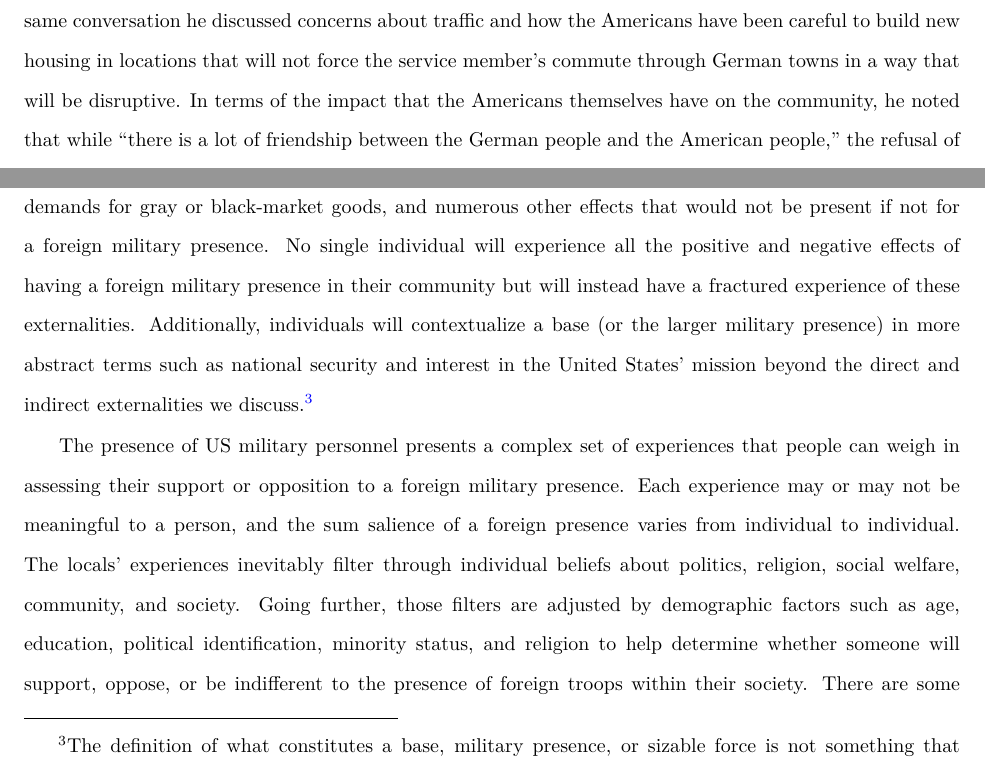
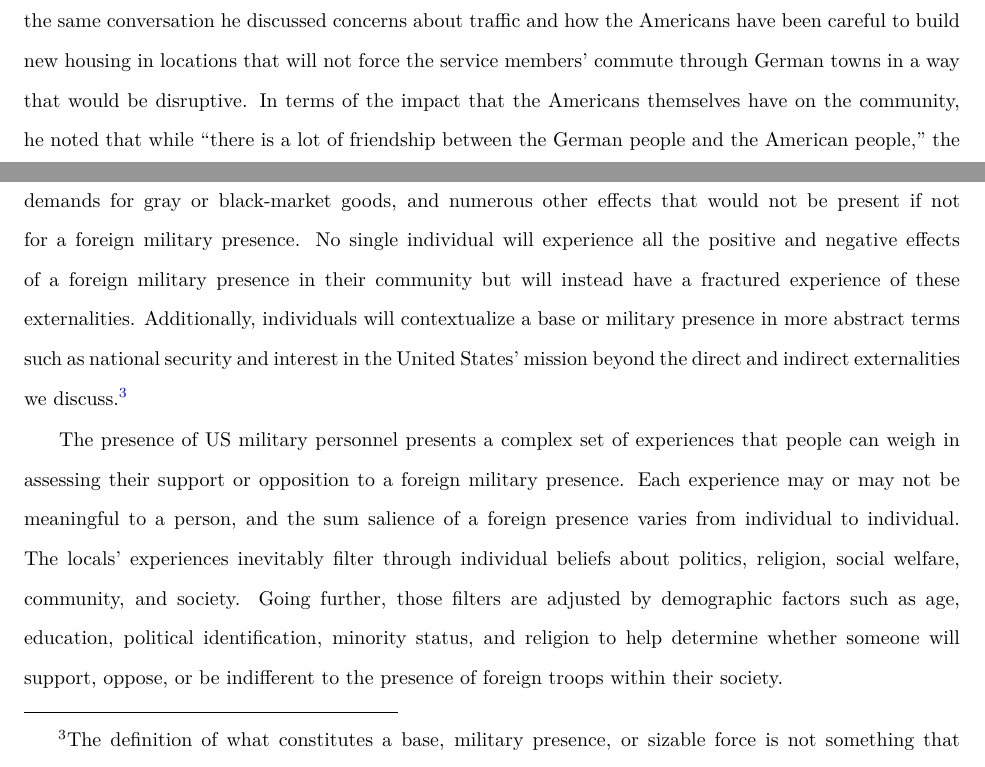
Before and after one commit to meflynn/troops-book, a LaTeX thesis (Chapters/Book Main Document.tex, which reads Chapters/Chapter-Theory.tex): two parts of pages 48 and 49 of 201, joined at a grey line, cut so that both start at the same text. Compiled offline with pdfLaTeX.

Commit message:
Update code and chapter

```diff
--- a/Chapters/Chapter-Theory.tex
+++ b/Chapters/Chapter-Theory.tex
@@ -31,14 +31,14 @@ Beyond competition with China, the United States must still consider the effect
 % AS - might be something for the intro? It's a bit of a larger point about the project's motivation.
 % On a prior research trip to Romania to examine the role of Congress in the extension of new deployments abroad, one of the authors jumped into a cab at the airport on the way to his hotel. As soon as the driver discovered that the author was an American, he raised the fact that a local civilian was killed by a drunk driver just a few days prior, and that the drunk driver was a member of the American military. Fully expecting the driver to then explain his overall opposition to the presence of the American military in Romania, the author was surprised when the next words from the cab driver were a glowing review of the American presence and an appreciation for the presence, given the Russian threat to the country. It was 2015, and Russia had only recently invaded Crimea and Eastern Ukraine, and much of the Romanian population was convinced that their country was next, so the presence of the American military was seen as necessary in the face of this threat. The complexity of the opinion was striking in its contrast to much of the received wisdom about the presence of the US military abroad, which gave a straightforward account of how such negative experience must invariably lead to negative perceptions of the US military and that host populations who have such experiences are highly likely to oppose the US presence. While only one person's anecdotal account, the recognition of both positive and negative within the evaluation began the process of looking in more detail at how people's opinions of the US military's presence abroad are formed and what factors are most impactful.
 
-	In 2019 we interviewed the Wiesbaden (Germany) mayor's office liaison official in charge of coordinating relations between the city government and the American military base. Despite a language barrier, he was eager to share with us funny stories of newly arrived American officers who were suprised to see their commanding officers at the Irish pub in town (``a meeting place for the Americans'') and of the base commander's 10-year-old daughter who enjoyed being able to say ``nasty words'' in German in front of her unaware, monolingual father. Moving beyond the levity, a point he highlighted was the significant amount of construction that accompanies the base, not just in terms of the initial establishment of the installation, but also with regards to expansions and updates. ``They build very large buildings,'' he noted. He noted that even in 2018, a year in which there was a transition in base commanders, new housing units were built \cite{wiesbadenone20190725}. In the same conversation he discussed concerns about traffic and how the Americans have been careful to build new housing in locations that will not force the service member's commute through German towns in a way that will be disruptive. In terms of the impact that the Americans themselves have on the community, he noted that while ``there is a lot of friendship between the German people and the American people,'' the refusal of the American service members to learn German while stationed in Wiesbaden is a sore point for the local community (``In my ten years on the job, I have met maybe 10 [American service members] that know the German language'').
+	In 2019 we interviewed the Wiesbaden (Germany) mayor's office liaison official in charge of coordinating relations between the city government and the US Army Garrison Wiesbaden. Despite a language barrier, he was eager to share with us funny stories of newly arrived American officers who were suprised to see their commanding officers at the Irish pub in town (``a meeting place for the Americans'') and of the base commander's 10-year-old daughter who enjoyed being able to say ``nasty words'' in German in front of her unaware, monolingual father. Moving beyond the levity, a point he highlighted was the significant amount of construction that accompanies the base, not just in terms of the initial establishment of the installation, but also with regards to expansions and updates. ``They build very large buildings,'' he said. He noted that even in 2018, a year in which there was a transition in base commanders, new housing units were built \cite{wiesbadenone20190725}. In the same conversation he discussed concerns about traffic and how the Americans have been careful to build new housing in locations that will not force the service members' commute through German towns in a way that would be disruptive. In terms of the impact that the Americans themselves have on the community, he noted that while ``there is a lot of friendship between the German people and the American people,'' the refusal of the American service members to learn German while stationed in Wiesbaden is a sore point for the local community (``In my ten years on the job, I have met maybe 10 [American service members] that know the German language'').
 
 
 %FYI, I'm going through and replacing e.g. with for example, to improve the readability of the piece as a whole.
 This conversation highlighted to us not only the benefits of a bilingual education for children, but also how the injection of a massive fixed asset and a foreign population into an existing community is necessarily going to disrupt its social flows. Creating a concrete fortress inevitably requires reshaping the local environment to facilitate the needed infrastructure to support a military presence. A deployment can come with incredible physical changes to the location, and both environmental (for example, clearing the land, reshaping habitats, and changing water resources) and infrastructure (for example, roads, power, and construction) externalities can result. As our conversation with the city official highlighted, these changes are not limited to new deployments; existing bases also require constant updating and renovations, and these updates often come when, from the outside, it can appear that the United States is downsizing its presence.
 
 
-As alluded to by the Wiesbaden city official, presence of the military members themselves in a base and in the surrounding community will affect locals in both positive and negative ways. These can include increased economic activity, local jobs, higher traffic, additional noise pollution, increased opportunities for crime, interpersonal disputes, new neighbors, increased demand for housing, higher house prices, higher demands for gray or black-market goods, and numerous other effects that would not be present if not for a foreign military presence. No single individual will experience all the positive and negative effects of having a foreign military presence in their community but will instead have a fractured experience of these externalities. Additionally, individuals will contextualize a base (or the larger military presence) in more abstract terms such as national security and interest in the United States' mission beyond the direct and indirect externalities we discuss.\footnote{The definition of what constitutes a base, military presence, or sizable force is not something that scholars have agreed upon in their various works. \cite{Gillem2007}. \possessivecite{Harkavy2013} work on great power competition for bases argues that the dominant global power usually has 30-40 major bases in various countries globally. Other authors and activists have claimed that the United States has around 700-800 military bases due to the DoD's own accounting on what physical asset possessions it has overseas; \citeasnoun{Johnson2004} points out that within the DoD's list there are 17 large and 18 medium installations. Notably, that count includes component parts of a presence such as the main basing site, fuel depots, recreation areas (such as golf courses), listening posts, and other similar sites that do not qualify as a base. Though much of our language and discussion does include a focus on bases, in conducting our research, we are interested in the US military presence broadly conceived. We include countries that host a large number of troops but not a formal US base, as all US-used facilities are officially the host-state's possessions (such as Royal Air Force bases hosting the US Air Force in the UK or the Pine Gap joint facility in Australia). We are likewise interested in temporary deployments meant to achieve humanitarian or training objectives that have influences on local populations and affect how people perceive the United States.}
+As alluded to by the Wiesbaden city official, the presence of the military members themselves in a base and in the surrounding community will affect locals in both positive and negative ways. These can include increased economic activity, local jobs, higher traffic, additional noise pollution, increased opportunities for crime, interpersonal disputes, new neighbors, increased demand for housing, higher house prices, higher demands for gray or black-market goods, and numerous other effects that would not be present if not for a foreign military presence. No single individual will experience all the positive and negative effects of a foreign military presence in their community but will instead have a fractured experience of these externalities. Additionally, individuals will contextualize a base or military presence in more abstract terms such as national security and interest in the United States' mission beyond the direct and indirect externalities we discuss.\footnote{The definition of what constitutes a base, military presence, or sizable force is not something that scholars have agreed upon in their various works. \cite{Gillem2007}. \possessivecite{Harkavy2013} work on great power competition for bases argues that the dominant global power usually has 30-40 major bases in various countries globally. Other authors and activists have claimed that the United States has around 700-800 military bases due to the DoD's own accounting on what physical asset possessions it has overseas; \citeasnoun{Johnson2004} points out that within the DoD's list there are 17 large and 18 medium installations. Notably, that count includes component parts of a presence such as the main basing site, fuel depots, recreation areas (such as golf courses), listening posts, and other similar sites that do not qualify as a base. Though much of our language and discussion does include a focus on bases, in conducting our research, we are interested in the US military presence broadly conceived. We include countries that host a large number of troops but not a formal US base, as all US-used facilities are officially the host-state's possessions (such as Royal Air Force bases hosting the US Air Force in the UK or the Pine Gap joint facility in Australia). We are likewise interested in temporary deployments meant to achieve humanitarian or training objectives that have influences on local populations and affect how people perceive the United States.}
 
-	The presence of US military personnel presents a complex set of experiences that people can weigh in assessing their support or opposition to a foreign military presence. Each experience may or may not be meaningful to a person, and the sum salience of a foreign presence varies from individual to individual. The locals' experiences inevitably filter through individual beliefs about politics, religion, social welfare, community, and society. Going further, those filters are adjusted by demographic factors such as age, education, political identification, minority status, and religion to help determine whether someone will support, oppose, or be indifferent to the presence of foreign troops within their society. There are some transparent demographic relationships we expect when people evaluate the presence of a base. Generally, older populations will be more in favor of the US presence if the deployment occurred in response to a crisis in that country's history; older generations are also more likely to have a memory of the national conversation surrounding the decision to allow US forces into their country in the first place. More educated individuals will generally be more likely to have an opinion on the presence than less educated individuals by virtue of their increased exposure to national defense debates and history. More conservative-leaning people are more likely to support their national military, and by extension the presence of a friendly foreign force often intended to train and equip the host-state forces. In contrast, more liberal-leaning individuals are more apt to be critical of a foreign presence, militarism in general, or perceive the presence to be a manifestation of US imperialism.
+	The presence of US military personnel presents a complex set of experiences that people can weigh in assessing their support or opposition to a foreign military presence. Each experience may or may not be meaningful to a person, and the sum salience of a foreign presence varies from individual to individual. The locals' experiences inevitably filter through individual beliefs about politics, religion, social welfare, community, and society. Going further, those filters are adjusted by demographic factors such as age, education, political identification, minority status, and religion to help determine whether someone will support, oppose, or be indifferent to the presence of foreign troops within their society.
 
```
Also changed, not shown: Chapters/Chapter-Theory.tex (12 more changed lines), 1 other file.
